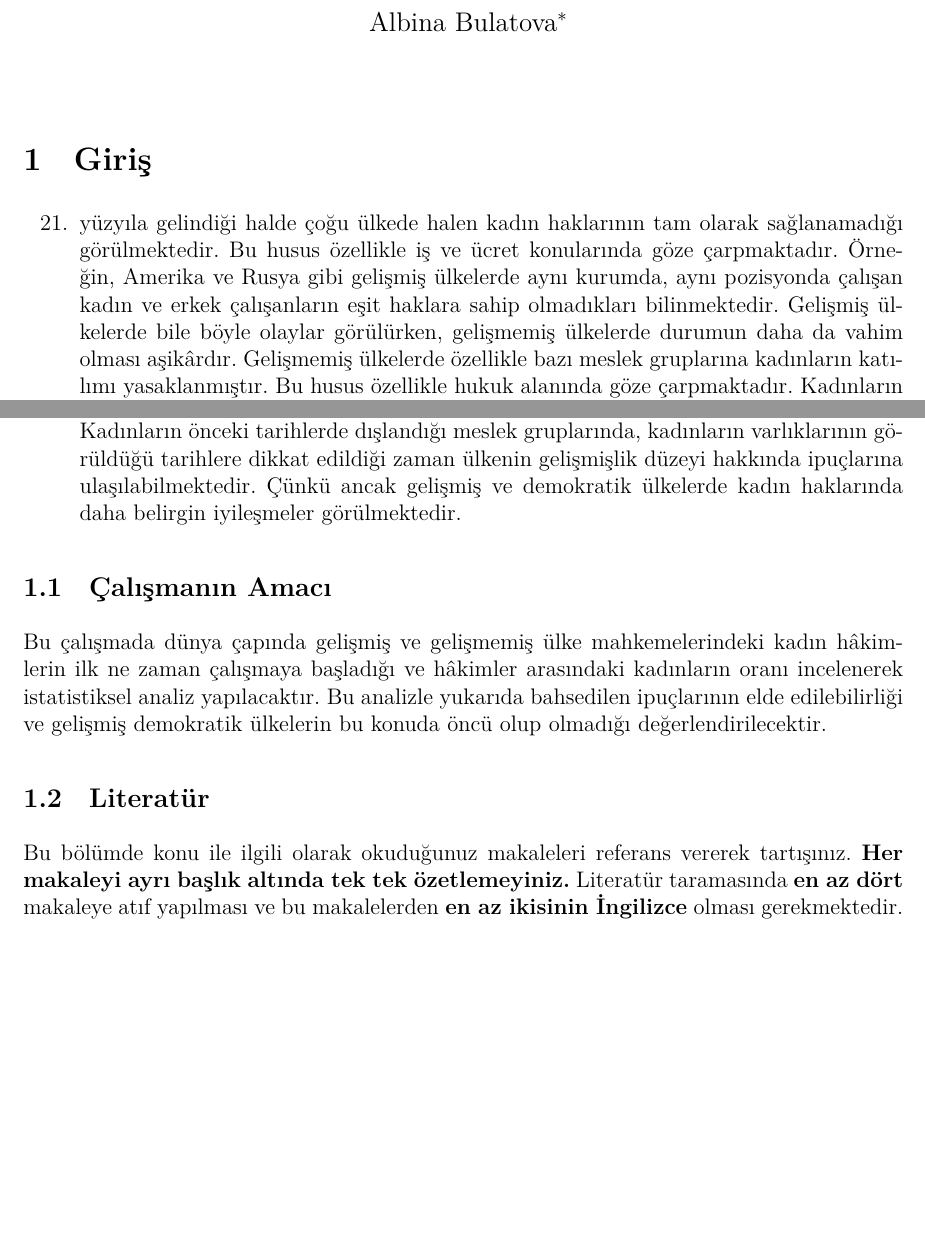
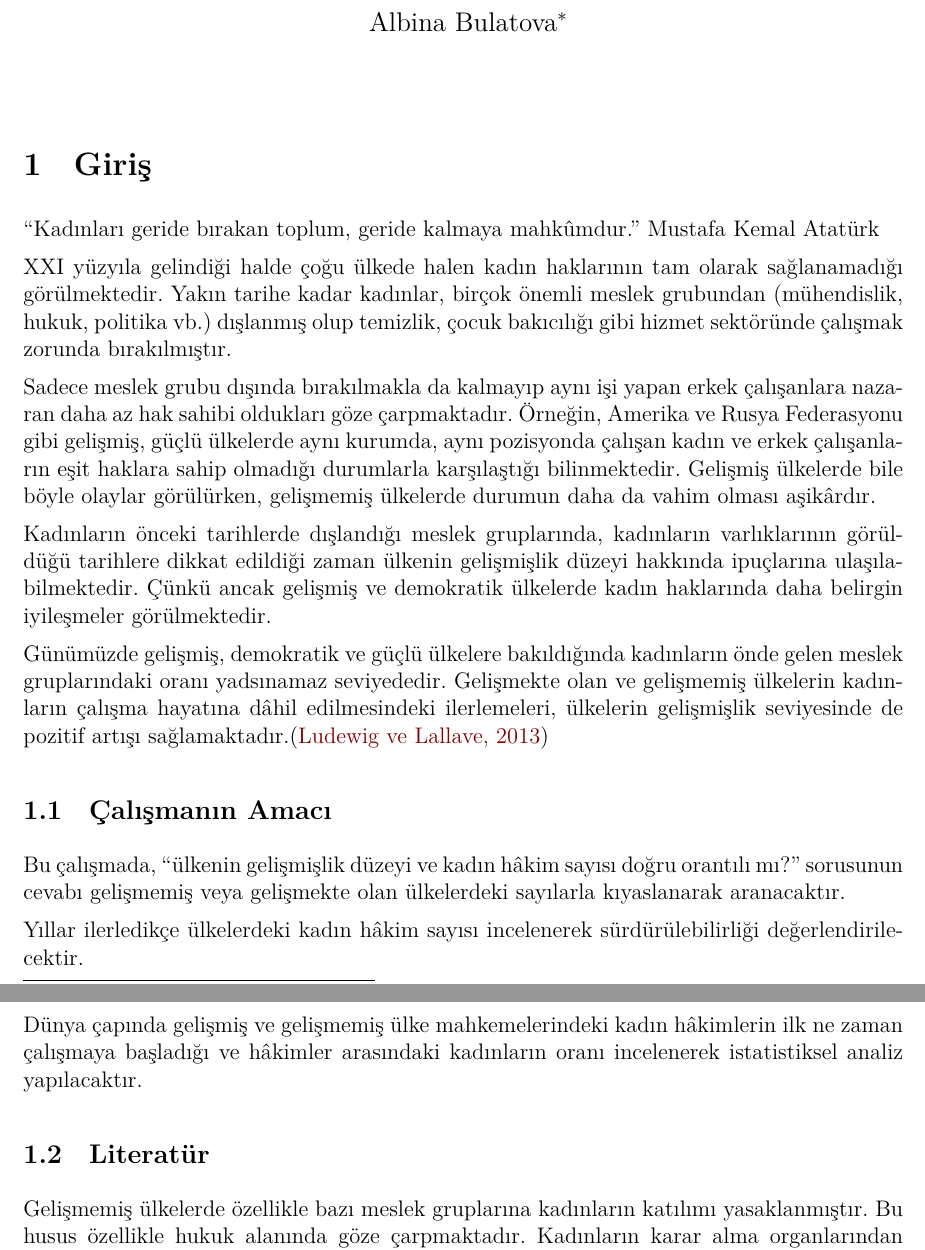
Before and after one commit to albi0103/arasinav, an R Markdown document (arasinav/arasinav.Rmd): two parts of pages 1 and 2 of 3, joined at a grey line, cut so that both start at the same text, the shorter picture padded with empty space. The pictures show the output file arasinav/arasinav.pdf that the author committed with the source.

Commit message:
ikinci commit

```diff
--- a/arasinav/arasinav.Rmd
+++ b/arasinav/arasinav.Rmd
@@ -37,4 +37,3 @@ knitr::opts_chunk$set(cache = FALSE, echo = TRUE, message = FALSE, warning = FAL
 
 
 # Giriş
-21. yüzyıla gelindiği halde çoğu ülkede halen kadın haklarının tam olarak sağlanamadığı görülmektedir. Bu husus özellikle iş ve ücret konularında göze çarpmaktadır. Örneğin, Amerika ve Rusya gibi gelişmiş ülkelerde aynı kurumda, aynı pozisyonda çalışan kadın ve erkek çalışanların eşit haklara sahip olmadıkları bilinmektedir. Gelişmiş ülkelerde bile böyle olaylar görülürken, gelişmemiş ülkelerde durumun daha da vahim olması aşikârdır.
@@ -45,11 +40,44 @@ Yapılan araştırmalar, kadınların kamusal karar alma süreçlerine katılma
-Kadınların önceki tarihlerde dışlandığı meslek gruplarında, kadınların varlıklarının görüldüğü tarihlere dikkat edildiği zaman ülkenin gelişmişlik düzeyi hakkında ipuçlarına ulaşılabilmektedir. Çünkü ancak gelişmiş ve demokratik ülkelerde kadın haklarında daha belirgin iyileşmeler görülmektedir.
+“Kadınları geride bırakan toplum, geride kalmaya mahkûmdur.” Mustafa Kemal Atatürk
+
+
+
+
+ XXI yüzyıla gelindiği halde çoğu ülkede halen kadın haklarının tam olarak sağlanamadığı görülmektedir. Yakın tarihe kadar kadınlar, birçok önemli meslek grubundan (mühendislik, hukuk, politika vb.) dışlanmış olup temizlik, çocuk bakıcılığı gibi hizmet sektöründe çalışmak zorunda bırakılmıştır.
+
+
+
+ Sadece meslek grubu dışında bırakılmakla da kalmayıp aynı işi yapan erkek çalışanlara nazaran daha az hak sahibi oldukları göze çarpmaktadır. Örneğin, Amerika ve Rusya Federasyonu gibi gelişmiş, güçlü ülkelerde aynı kurumda, aynı pozisyonda çalışan kadın ve erkek çalışanların eşit haklara sahip olmadığı durumlarla karşılaştığı bilinmektedir. Gelişmiş ülkelerde bile böyle olaylar görülürken, gelişmemiş ülkelerde durumun daha da vahim olması aşikârdır.
+
+
+
+ Kadınların önceki tarihlerde dışlandığı meslek gruplarında, kadınların varlıklarının görüldüğü tarihlere dikkat edildiği zaman ülkenin gelişmişlik düzeyi hakkında ipuçlarına ulaşılabilmektedir. Çünkü ancak gelişmiş ve demokratik ülkelerde kadın haklarında daha belirgin iyileşmeler görülmektedir.
+
+
+
+ Günümüzde gelişmiş, demokratik ve güçlü ülkelere bakıldığında kadınların önde gelen meslek gruplarındaki oranı yadsınamaz seviyededir. Gelişmekte olan ve gelişmemiş ülkelerin kadınların çalışma hayatına dâhil edilmesindeki ilerlemeleri, ülkelerin gelişmişlik seviyesinde de pozitif artışı sağlamaktadır.[@ludewig2013professional]
 
 
 
 
 
 ## Çalışmanın Amacı
-Bu çalışmada dünya çapında gelişmiş ve gelişmemiş ülke mahkemelerindeki kadın hâkimlerin ilk ne zaman çalışmaya başladığı ve hâkimler arasındaki kadınların oranı incelenerek istatistiksel analiz yapılacaktır. Bu analizle yukarıda bahsedilen ipuçlarının elde edilebilirliği ve gelişmiş demokratik ülkelerin bu konuda öncü olup olmadığı değerlendirilecektir.
+
+
+
+Bu çalışmada, “ülkenin gelişmişlik düzeyi ve kadın hâkim sayısı doğru orantılı mı?” sorusunun cevabı gelişmemiş veya gelişmekte olan ülkelerdeki sayılarla kıyaslanarak aranacaktır.
+
+
+
+
+Yıllar ilerledikçe ülkelerdeki kadın hâkim sayısı incelenerek sürdürülebilirliği değerlendirilecektir.
+
+
+
+
+Dünya çapında gelişmiş ve gelişmemiş ülke mahkemelerindeki kadın hâkimlerin ilk ne zaman çalışmaya başladığı ve hâkimler arasındaki kadınların oranı incelenerek istatistiksel analiz yapılacaktır.
+
+
+
+
 
 ## Literatür
-Bu bölümde konu ile ilgili olarak okuduğunuz makaleleri referans vererek tartışınız. **Her makaleyi ayrı başlık altında tek tek özetlemeyiniz.** Literatür taramasında **en az dört** makaleye atıf yapılması ve bu makalelerden **en az ikisinin İngilizce** olması gerekmektedir.
```
Also changed, not shown: arasinav/arasinav.pdf, arasinav/arasinav.Rmd (25 more changed lines).
